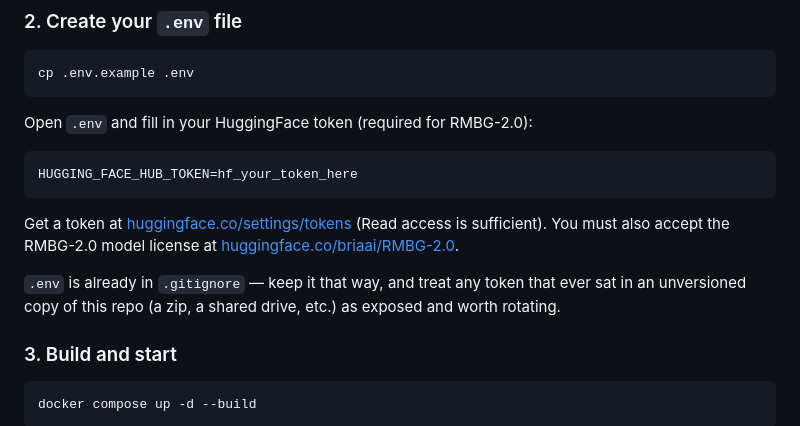
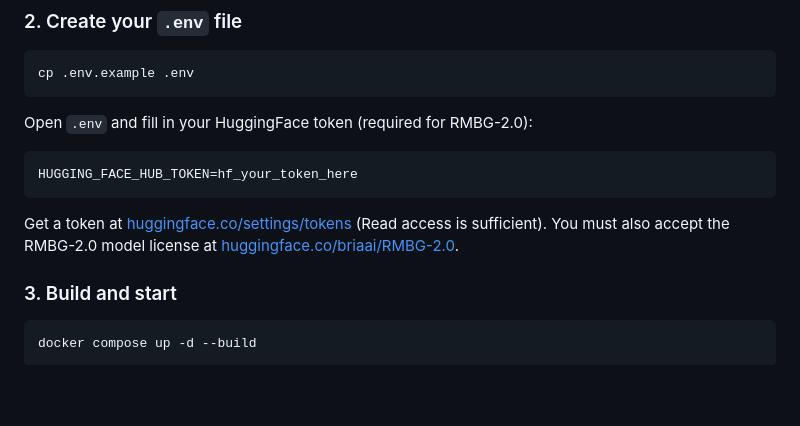
Before and after one commit to ThePhantom007/Artifex-Studio, a Markdown page: README.md, the part around the change. GitHub-like rendering; blank space fills up the shorter version.

Commit message:
Revise token exposure guidelines in README
Removed sensitive token handling instructions to enhance security.

````diff
--- a/README.md
+++ b/README.md
@@ -199,10 +199,6 @@ HUGGING_FACE_HUB_TOKEN=hf_your_token_here
 Get a token at [huggingface.co/settings/tokens](https://huggingface.co/settings/tokens)
 (Read access is sufficient). You must also accept the RMBG-2.0 model license at
 [huggingface.co/briaai/RMBG-2.0](https://huggingface.co/briaai/RMBG-2.0).
-
-`.env` is already in `.gitignore` — keep it that way, and treat any token
-that ever sat in an unversioned copy of this repo (a zip, a shared drive,
-etc.) as exposed and worth rotating.
 
 ### 3. Build and start
 ```bash
````
